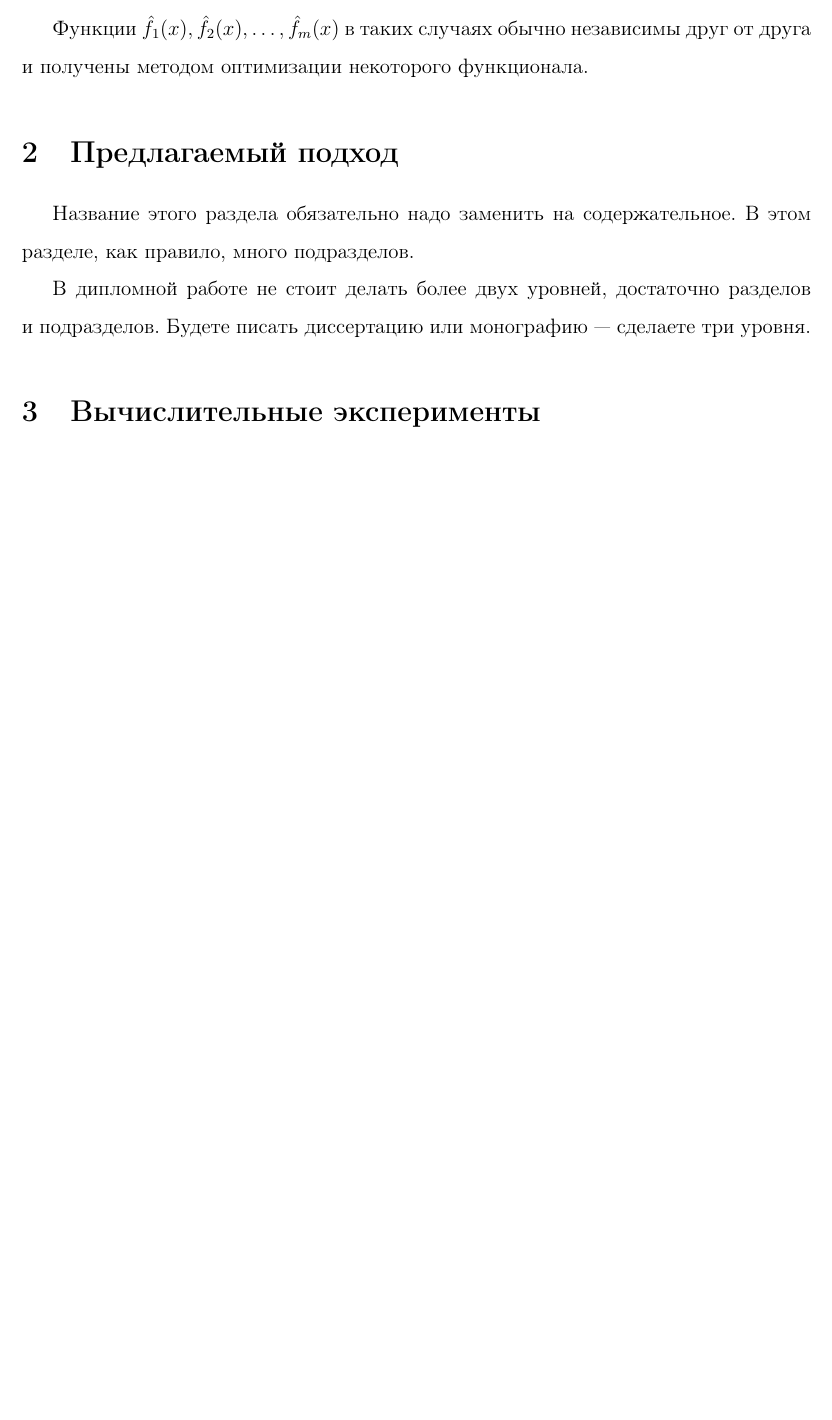
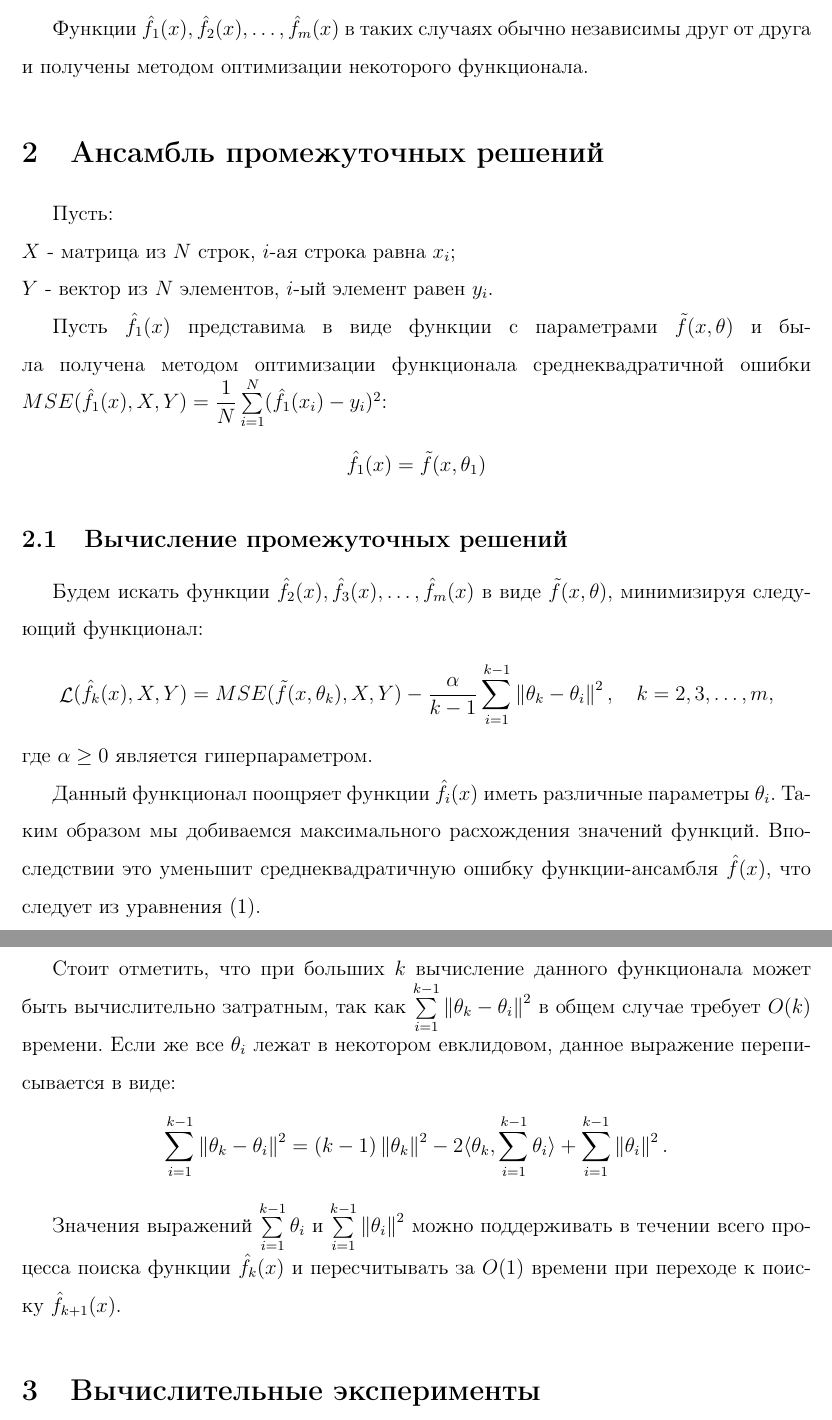
Before and after one commit to CrafterKolyan/coursework-msu-3rd-course, a LaTeX paper (coursework.tex): part of page 6 of 8 before the commit and two parts of pages 6 and 7 of 9 after it, the two joined at a grey line, cut so that both start at the same text, the shorter picture padded with empty space. Compiled offline with pdfLaTeX.

Commit message:
Add calculation of intermediate solutions O(1)

```diff
--- a/coursework.tex
+++ b/coursework.tex
@@ -30,17 +30,25 @@
 
 % Дополнительные команды для личных обозначений
 \newcommand{\expectation}{\mathop{\mathbb{E}}}
+\newcommand{\norm}[1]{\left\lVert#1\right\rVert}
+\newcommand{\loss}{\mathop{\mathcal{L}}}
+\newcommand{\mse}{\mathop{MSE}}
+\newcommand{\scalarproduct}[1]{\langle #1 \rangle}
+
+\newcommand{\optimizationmethodfunction}{\tilde{f}}
 \newcommand{\predictionfunction}{\hat{f}}
 \newcommand{\ensemblefunction}{a}
+\newcommand{\distinguishparameter}{\alpha}
 
 \newcommand{\numberobjects}{N}
 \newcommand{\numberpredictionfunctions}{m}
 
 \newcommand{\for}[3]{\sum\limits_{#1 = #2}^{#3}}  % Usage: \for{index}{begin}{end}
 \newcommand{\forn}[2]{\for{#1}{1}{#2}}  % Usage: \forn{index}{end}
-\newcommand{\forin}[1]{\forn{i}{#1}}  % Usage: \forin{end}
 
 \newcommand{\many}[3]{#1 1 #2, #1 2 #2, \dots, #1 #3 #2}  % Usage: \many{prefix}{suffix}{end}
+
+\newcommand{\reference}[1]{(\ref{#1})}
 
 \newcommand{\ensemblefunctionfull}{\ensemblefunction(\many{\predictionfunction_}{(x)}{\numberpredictionfunctions})}
 
@@ -190,14 +198,34 @@ $\many{x_}{}{\numberobjects}$~--~точки в некотором векторн
 
 Функции $\many{\predictionfunction_}{(x)}{\numberpredictionfunctions}$ в таких случаях обычно независимы друг от друга и получены методом оптимизации некоторого функционала.
 
-\section{Предлагаемый подход}
+\section{Ансамбль промежуточных решений}
 
-Название этого раздела обязательно надо заменить на~содержательное.
-В~этом разделе, как правило, много подразделов.
+Пусть:\\
+$X$ - матрица из $\numberobjects$ строк, $i$-ая строка равна $x_i$;\\
+$Y$ - вектор из $\numberobjects$ элементов, $i$-ый элемент равен $y_i$.
 
-В~дипломной работе не~стоит делать более двух уровней,
-достаточно разделов и~подразделов.
-Будете писать диссертацию или монографию~--- сделаете три уровня.
+Пусть $\predictionfunction_1(x)$ представима в виде функции с параметрами $\optimizationmethodfunction(x, \theta)$ и была получена методом оптимизации функционала среднеквадратичной ошибки
+$\mse(\predictionfunction_1(x), X, Y) = \dfrac{1}{\numberobjects}\forn{i}{\numberobjects} (\predictionfunction_1(x_i) - y_i)^2$:
+$$\predictionfunction_1(x) = \optimizationmethodfunction(x, \theta_1)$$
+
+\subsection{Вычисление промежуточных решений}
+
+Будем искать функции $\predictionfunction_2(x), \predictionfunction_3(x), \dots, \predictionfunction_\numberpredictionfunctions(x)$ в виде $\optimizationmethodfunction(x, \theta)$, минимизируя следующий функционал:
+$$
+\loss(\predictionfunction_k(x), X, Y) = \mse(\optimizationmethodfunction(x, \theta_k), X, Y) -
+\dfrac{\distinguishparameter}{k - 1}
+\forn{i}{k - 1}\norm{\theta_k - \theta_i}^2, \quad k = 2, 3, \dots, \numberpredictionfunctions,
+$$
+где $\distinguishparameter \geq 0$ является гиперпараметром.
+
+Данный функционал поощряет функции $\predictionfunction_i(x)$ иметь различные параметры $\theta_i$. Таким образом мы добиваемся максимального расхождения значений функций. Впоследствии это уменьшит среднеквадратичную ошибку функции-ансамбля $\predictionfunction(x)$, что следует из уравнения \reference{OptimizedDifferenceDecomposition}.
+
+Стоит отметить, что при больших $k$ вычисление данного функционала может быть вычислительно затратным, так как $\forn{i}{k - 1}\norm{\theta_k - \theta_i}^2$ в общем случае требует $O(k)$ времени. Если же все $\theta_i$ лежат в некотором евклидовом, данное выражение переписывается в виде:
+$$
+\forn{i}{k - 1}\norm{\theta_k - \theta_i}^2 = (k - 1)\norm{\theta_k}^2 - 2\scalarproduct{\theta_k, \forn{i}{k - 1} \theta_i} + \forn{i}{k - 1}\norm{\theta_i}^2.
+$$
+
+Значения выражений $\forn{i}{k - 1} \theta_i$ и $\forn{i}{k - 1}\norm{\theta_i}^2$ можно поддерживать в течении всего процесса поиска функции $\predictionfunction_k(x)$ и пересчитывать за $O(1)$ времени при переходе к поиску~$\predictionfunction_{k+1}(x)$.
 
 \section{Вычислительные эксперименты}
 
```
Also changed, not shown: coursework.pdf, coursework.tex (15 more changed lines).
